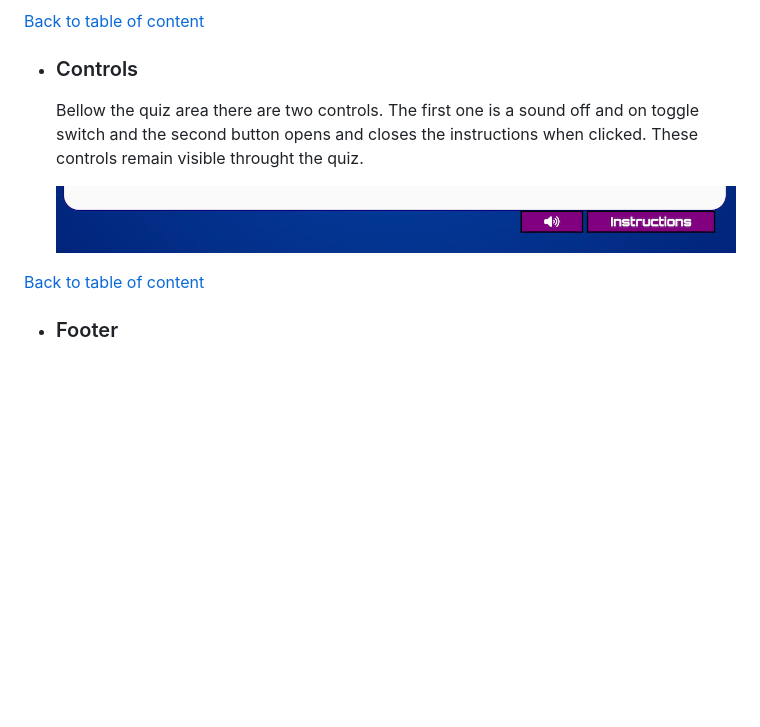
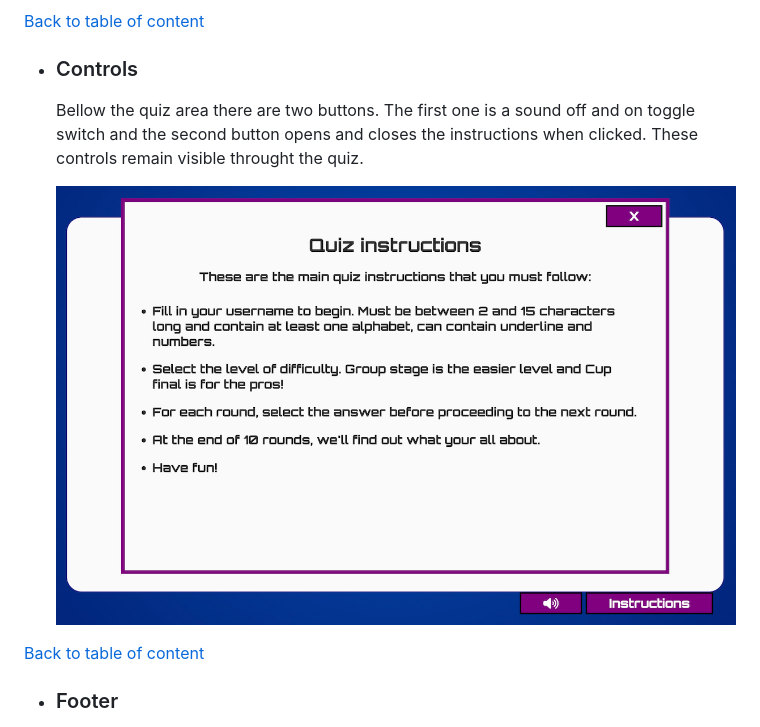
Before and after one commit to andrebraga7/world-cup-quiz, a Markdown page: README.md, the part around the change. Rendered like a GitHub page; pictures changed too: assets/readme-images/instructions.jpg (added); blank space fills up the shorter version.

```diff
--- a/README.md
+++ b/README.md
@@ -107,9 +107,9 @@ The FIFA World Cup Quiz Game uses a simple user firendly interface designed to c
 [Back to table of content](#table-of-content)
 
 - ### Controls
-    Bellow the quiz area there are two controls. The first one is a sound off and on toggle switch and the second button opens and closes the instructions when clicked. These controls remain visible throught the quiz.
+    Bellow the quiz area there are two buttons. The first one is a sound off and on toggle switch and the second button opens and closes the instructions when clicked. These controls remain visible throught the quiz.
 
-    ![Controls](assets/readme-images/controls.jpg)
+    ![Instructions](assets/readme-images/instructions.jpg)
 
 [Back to table of content](#table-of-content)
 
```
Also changed, not shown: TESTING.md (+1 -3 lines), 2 other files.
